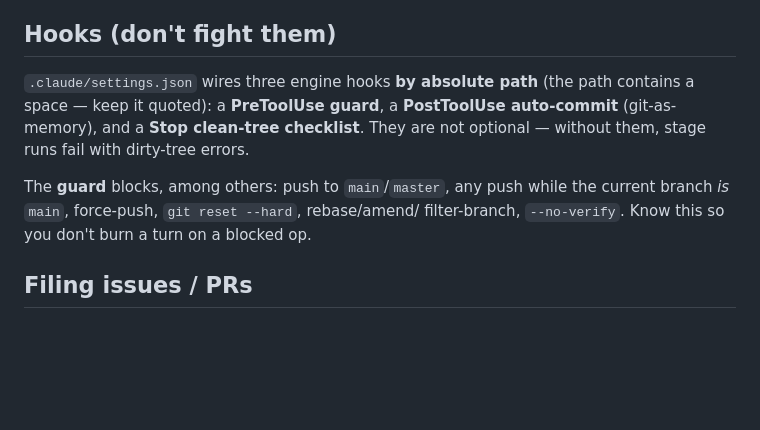
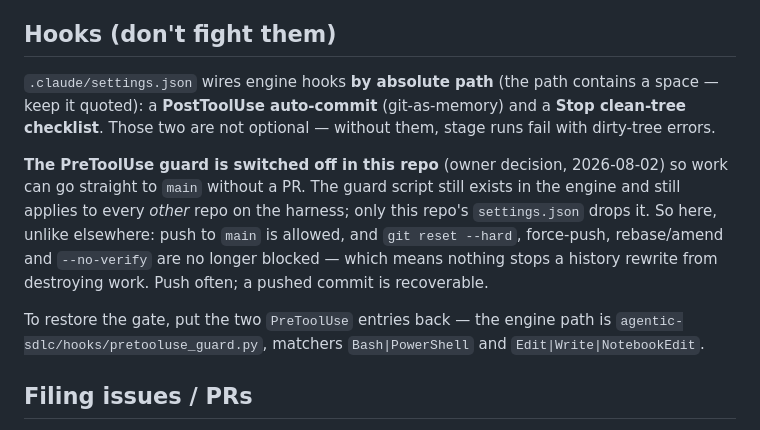
Before and after one commit to EricJujianZou/scholarship-factory, a Markdown page: HARNESS.md, the part around the change. Rendered like a GitHub page; blank space fills up the shorter version.

Commit message:
docs: record the removed guard and the stale-server trap
HARNESS.md still told a future session the guard blocks pushes to main, which
is now false for this repo and would waste a turn. operating.md still said a
key change needs a restart, which the Re-read .env button replaced.

```diff
--- a/HARNESS.md
+++ b/HARNESS.md
@@ -75,14 +75,22 @@ the issue title *after* filing — GitHub assigns the number.)
 
 ## Hooks (don't fight them)
 
-`.claude/settings.json` wires three engine hooks **by absolute path** (the path
-contains a space — keep it quoted): a **PreToolUse guard**, a **PostToolUse
-auto-commit** (git-as-memory), and a **Stop clean-tree checklist**. They are not
+`.claude/settings.json` wires engine hooks **by absolute path** (the path
+contains a space — keep it quoted): a **PostToolUse auto-commit**
+(git-as-memory) and a **Stop clean-tree checklist**. Those two are not
 optional — without them, stage runs fail with dirty-tree errors.
 
-The **guard** blocks, among others: push to `main`/`master`, any push while the
-current branch *is* `main`, force-push, `git reset --hard`, rebase/amend/
-filter-branch, `--no-verify`. Know this so you don't burn a turn on a blocked op.
+**The PreToolUse guard is switched off in this repo** (owner decision,
+2026-08-02) so work can go straight to `main` without a PR. The guard script
+still exists in the engine and still applies to every *other* repo on the
+harness; only this repo's `settings.json` drops it. So here, unlike elsewhere:
+push to `main` is allowed, and `git reset --hard`, force-push, rebase/amend and
+`--no-verify` are no longer blocked — which means nothing stops a history
+rewrite from destroying work. Push often; a pushed commit is recoverable.
+
+To restore the gate, put the two `PreToolUse` entries back — the engine path is
+`agentic-sdlc/hooks/pretooluse_guard.py`, matchers `Bash|PowerShell` and
+`Edit|Write|NotebookEdit`.
 
 ## Filing issues / PRs
 
```
Also changed, not shown: docs/operating.md (+10 -3 lines).
